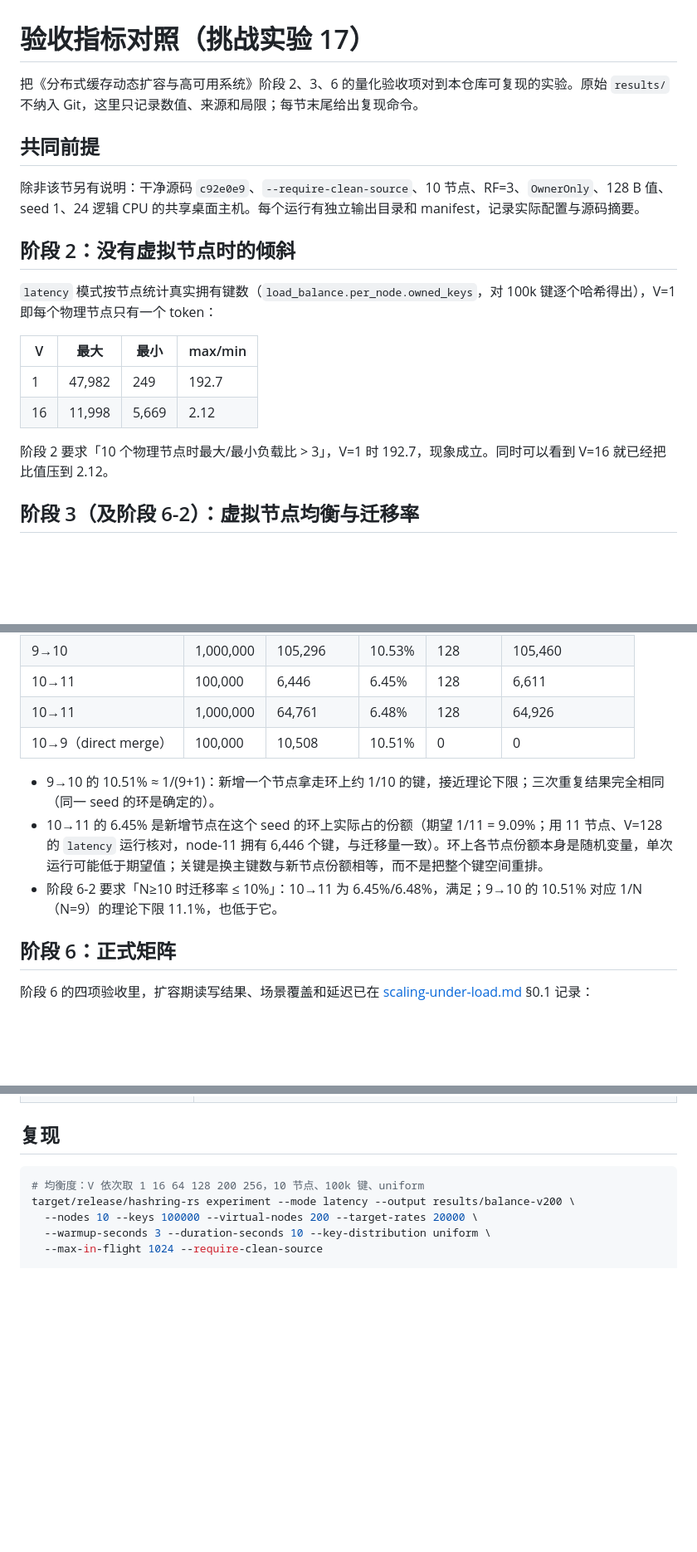
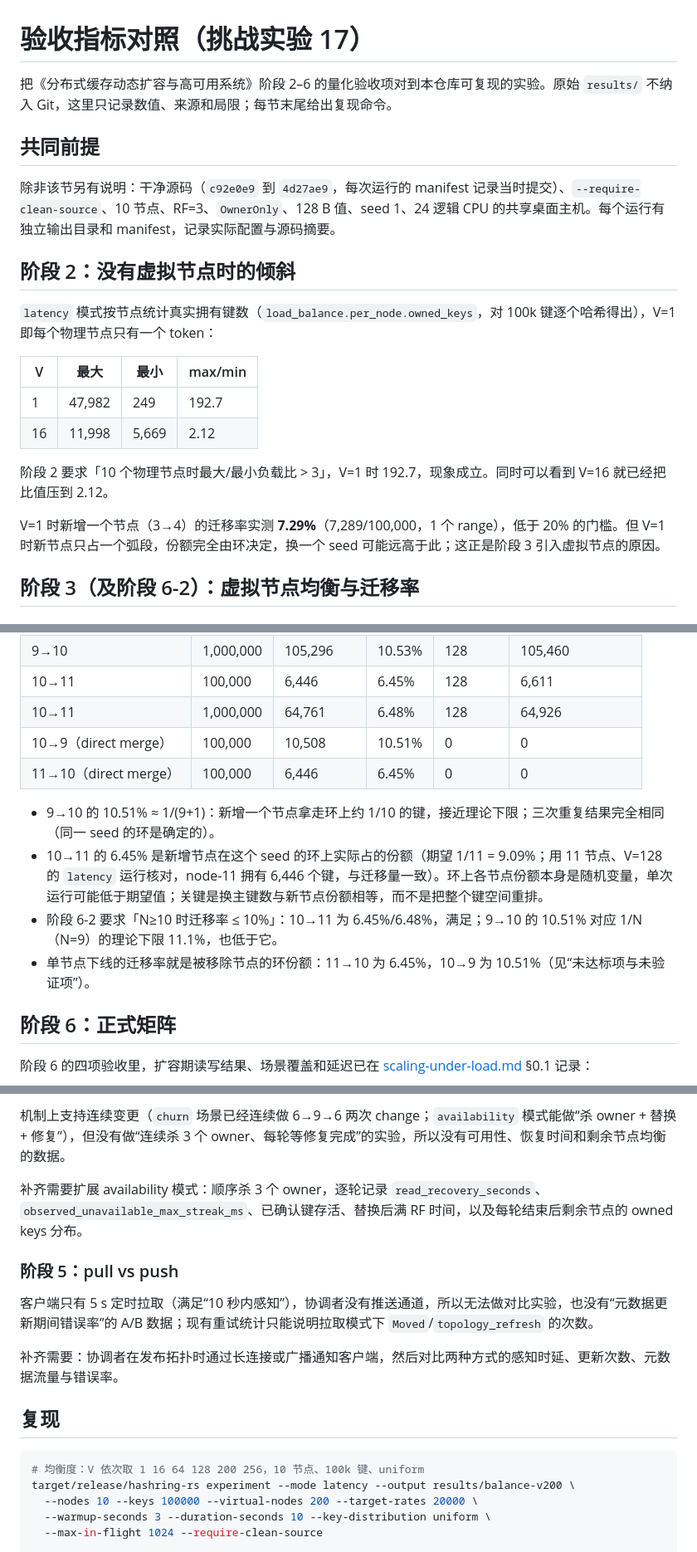
Before and after one commit to samuelhe52/hashring-rs, a Markdown page: docs/acceptance-metrics.md, 3 parts joined by grey strips. Shown at 83% size. Rendered like a GitHub page; blank space fills up the shorter version.

```diff
--- a/docs/acceptance-metrics.md
+++ b/docs/acceptance-metrics.md
@@ -1,10 +1,10 @@
 # 验收指标对照（挑战实验 17）
 
-把《分布式缓存动态扩容与高可用系统》阶段 2、3、6 的量化验收项对到本仓库可复现的实验。原始 `results/` 不纳入 Git，这里只记录数值、来源和局限；每节末尾给出复现命令。
+把《分布式缓存动态扩容与高可用系统》阶段 2–6 的量化验收项对到本仓库可复现的实验。原始 `results/` 不纳入 Git，这里只记录数值、来源和局限；每节末尾给出复现命令。
 
 ## 共同前提
 
-除非该节另有说明：干净源码 `c92e0e9`、`--require-clean-source`、10 节点、RF=3、`OwnerOnly`、128 B 值、seed 1、24 逻辑 CPU 的共享桌面主机。每个运行有独立输出目录和 manifest，记录实际配置与源码摘要。
+除非该节另有说明：干净源码（`c92e0e9` 到 `4d27ae9`，每次运行的 manifest 记录当时提交）、`--require-clean-source`、10 节点、RF=3、`OwnerOnly`、128 B 值、seed 1、24 逻辑 CPU 的共享桌面主机。每个运行有独立输出目录和 manifest，记录实际配置与源码摘要。
 
 ## 阶段 2：没有虚拟节点时的倾斜
 
@@ -16,6 +16,8 @@
 | 16 | 11,998 | 5,669 | 2.12 |
 
 阶段 2 要求「10 个物理节点时最大/最小负载比 > 3」，V=1 时 192.7，现象成立。同时可以看到 V=16 就已经把比值压到 2.12。
+
+V=1 时新增一个节点（3→4）的迁移率实测 **7.29%**（7,289/100,000，1 个 range），低于 20% 的门槛。但 V=1 时新节点只占一个弧段，份额完全由环决定，换一个 seed 可能远高于此；这正是阶段 3 引入虚拟节点的原因。
 
 ## 阶段 3（及阶段 6-2）：虚拟节点均衡与迁移率
 
@@ -74,10 +76,12 @@ RSS 峰值，每秒采样）：
 | 10→11 | 100,000 | 6,446 | 6.45% | 128 | 6,611 |
 | 10→11 | 1,000,000 | 64,761 | 6.48% | 128 | 64,926 |
 | 10→9（direct merge） | 100,000 | 10,508 | 10.51% | 0 | 0 |
+| 11→10（direct merge） | 100,000 | 6,446 | 6.45% | 0 | 0 |
 
 - 9→10 的 10.51% ≈ 1/(9+1)：新增一个节点拿走环上约 1/10 的键，接近理论下限；三次重复结果完全相同（同一 seed 的环是确定的）。
 - 10→11 的 6.45% 是新增节点在这个 seed 的环上实际占的份额（期望 1/11 = 9.09%；用 11 节点、V=128 的 `latency` 运行核对，node-11 拥有 6,446 个键，与迁移量一致）。环上各节点份额本身是随机变量，单次运行可能低于期望值；关键是换主键数与新节点份额相等，而不是把整个键空间重排。
 - 阶段 6-2 要求「N≥10 时迁移率 ≤ 10%」：10→11 为 6.45%/6.48%，满足；9→10 的 10.51% 对应 1/N（N=9）的理论下限 11.1%，也低于它。
+- 单节点下线的迁移率就是被移除节点的环份额：11→10 为 6.45%，10→9 为 10.51%（见“未达标项与未验证项”）。
 
 ## 阶段 6：正式矩阵
 
@@ -119,3 +155,12 @@ RSS 峰值，每秒采样）：
+机制上支持连续变更（`churn` 场景已经连续做 6→9→6 两次 change；`availability` 模式能做“杀 owner + 替换 + 修复”），但没有做“连续杀 3 个 owner、每轮等修复完成”的实验，所以没有可用性、恢复时间和剩余节点均衡的数据。
+
+补齐需要扩展 availability 模式：顺序杀 3 个 owner，逐轮记录 `read_recovery_seconds`、`observed_unavailable_max_streak_ms`、已确认键存活、替换后满 RF 时间，以及每轮结束后剩余节点的 owned keys 分布。
+
+### 阶段 5：pull vs push
+
+客户端只有 5 s 定时拉取（满足“10 秒内感知”），协调者没有推送通道，所以无法做对比实验，也没有“元数据更新期间错误率”的 A/B 数据；现有重试统计只能说明拉取模式下 `Moved`/`topology_refresh` 的次数。
+
+补齐需要：协调者在发布拓扑时通过长连接或广播通知客户端，然后对比两种方式的感知时延、更新次数、元数据流量与错误率。
 
 ## 复现
 
```
Also changed, not shown: other parts of docs/acceptance-metrics.md (+33 -1 lines).
